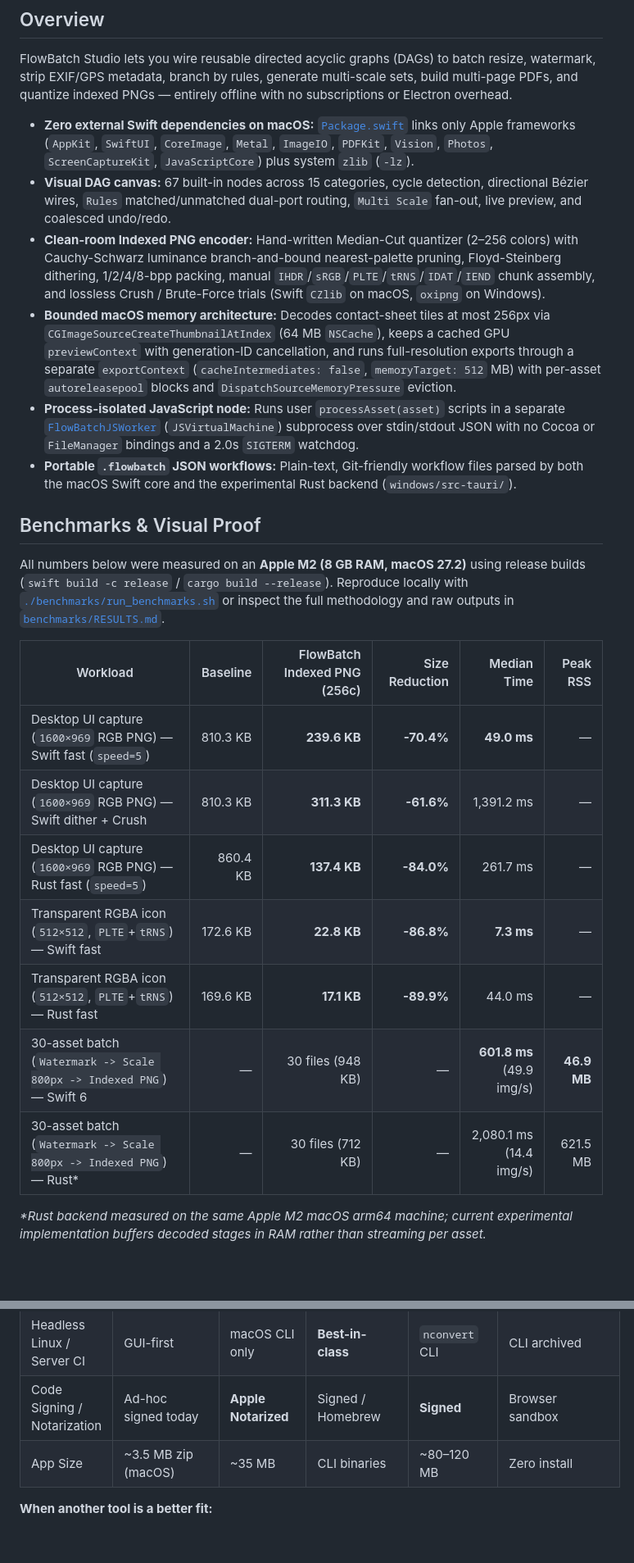
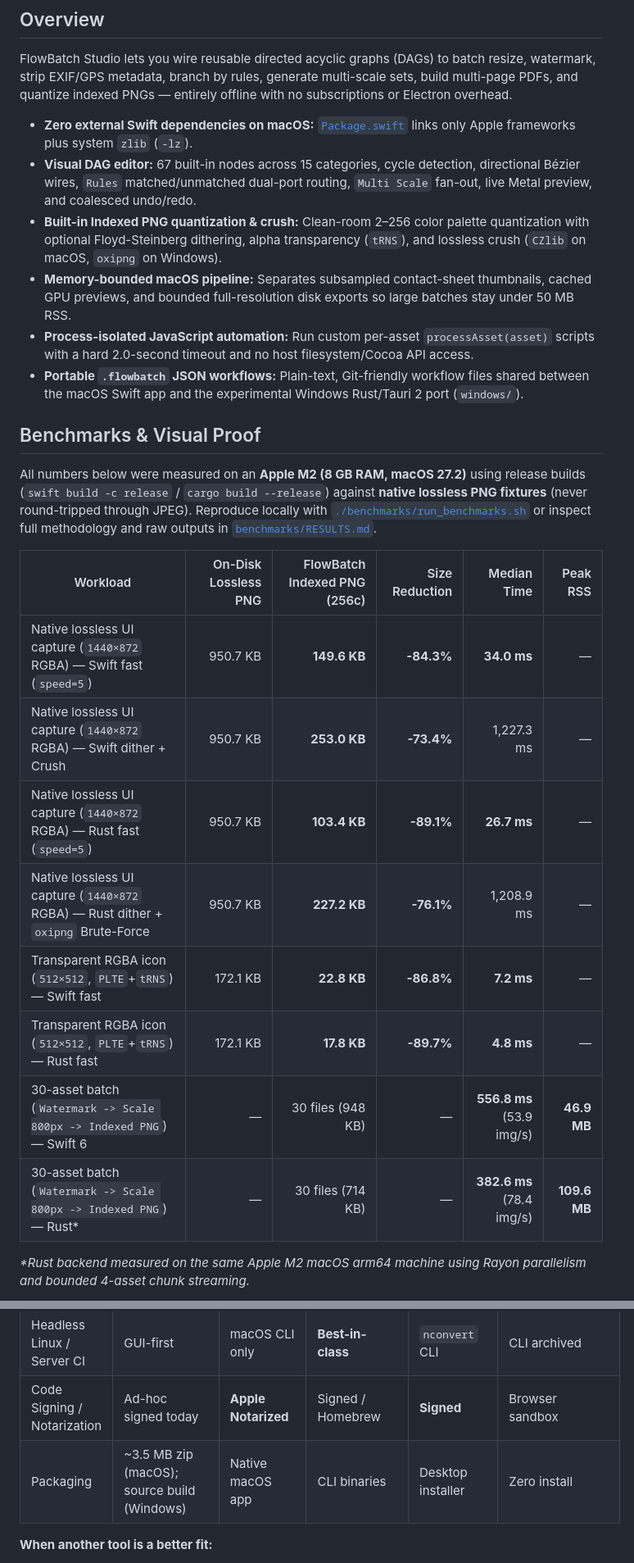
Before and after one commit to zm57cdj9yb-beep/flowbatch-studio, a Markdown page: README.md, 2 parts joined by grey strips. Shown at 82% size. Drawn GitHub-style; blank space fills up the shorter version.

Commit message:
docs(benchmarks): switch PNG benchmarks & 300% proof to native lossless PNG capture and tighten README prose

```diff
--- a/README.md
+++ b/README.md
@@ -10,26 +10,27 @@ An open-source, offline, node-based batch image processor written in native **Sw
 
 FlowBatch Studio lets you wire reusable directed acyclic graphs (DAGs) to batch resize, watermark, strip EXIF/GPS metadata, branch by rules, generate multi-scale sets, build multi-page PDFs, and quantize indexed PNGs — entirely offline with no subscriptions or Electron overhead.
 
-- **Zero external Swift dependencies on macOS:** [`Package.swift`](Package.swift) links only Apple frameworks (`AppKit`, `SwiftUI`, `CoreImage`, `Metal`, `ImageIO`, `PDFKit`, `Vision`, `Photos`, `ScreenCaptureKit`, `JavaScriptCore`) plus system `zlib` (`-lz`).
-- **Visual DAG canvas:** 67 built-in nodes across 15 categories, cycle detection, directional Bézier wires, `Rules` matched/unmatched dual-port routing, `Multi Scale` fan-out, live preview, and coalesced undo/redo.
-- **Clean-room Indexed PNG encoder:** Hand-written Median-Cut quantizer (2–256 colors) with Cauchy-Schwarz luminance branch-and-bound nearest-palette pruning, Floyd-Steinberg dithering, 1/2/4/8-bpp packing, manual `IHDR`/`sRGB`/`PLTE`/`tRNS`/`IDAT`/`IEND` chunk assembly, and lossless Crush / Brute-Force trials (Swift `CZlib` on macOS, `oxipng` on Windows).
-- **Bounded macOS memory architecture:** Decodes contact-sheet tiles at most 256px via `CGImageSourceCreateThumbnailAtIndex` (64 MB `NSCache`), keeps a cached GPU `previewContext` with generation-ID cancellation, and runs full-resolution exports through a separate `exportContext` (`cacheIntermediates: false`, `memoryTarget: 512` MB) with per-asset `autoreleasepool` blocks and `DispatchSourceMemoryPressure` eviction.
-- **Process-isolated JavaScript node:** Runs user `processAsset(asset)` scripts in a separate [`FlowBatchJSWorker`](Sources/FlowBatchJSWorker/main.swift) (`JSVirtualMachine`) subprocess over stdin/stdout JSON with no Cocoa or `FileManager` bindings and a 2.0s `SIGTERM` watchdog.
-- **Portable `.flowbatch` JSON workflows:** Plain-text, Git-friendly workflow files parsed by both the macOS Swift core and the experimental Rust backend (`windows/src-tauri/`).
+- **Zero external Swift dependencies on macOS:** [`Package.swift`](Package.swift) links only Apple frameworks plus system `zlib` (`-lz`).
+- **Visual DAG editor:** 67 built-in nodes across 15 categories, cycle detection, directional Bézier wires, `Rules` matched/unmatched dual-port routing, `Multi Scale` fan-out, live Metal preview, and coalesced undo/redo.
+- **Built-in Indexed PNG quantization & crush:** Clean-room 2–256 color palette quantization with optional Floyd-Steinberg dithering, alpha transparency (`tRNS`), and lossless crush (`CZlib` on macOS, `oxipng` on Windows).
+- **Memory-bounded macOS pipeline:** Separates subsampled contact-sheet thumbnails, cached GPU previews, and bounded full-resolution disk exports so large batches stay under 50 MB RSS.
+- **Process-isolated JavaScript automation:** Run custom per-asset `processAsset(asset)` scripts with a hard 2.0-second timeout and no host filesystem/Cocoa API access.
+- **Portable `.flowbatch` JSON workflows:** Plain-text, Git-friendly workflow files shared between the macOS Swift app and the experimental Windows Rust/Tauri 2 port (`windows/`).
 
 ## Benchmarks & Visual Proof
 
-All numbers below were measured on an **Apple M2 (8 GB RAM, macOS 27.2)** using release builds (`swift build -c release` / `cargo build --release`). Reproduce locally with [`./benchmarks/run_benchmarks.sh`](benchmarks/run_benchmarks.sh) or inspect the full methodology and raw outputs in [`benchmarks/RESULTS.md`](benchmarks/RESULTS.md).
+All numbers below were measured on an **Apple M2 (8 GB RAM, macOS 27.2)** using release builds (`swift build -c release` / `cargo build --release`) against **native lossless PNG fixtures** (never round-tripped through JPEG). Reproduce locally with [`./benchmarks/run_benchmarks.sh`](benchmarks/run_benchmarks.sh) or inspect full methodology and raw outputs in [`benchmarks/RESULTS.md`](benchmarks/RESULTS.md).
 
-| Workload | Baseline | FlowBatch Indexed PNG (256c) | Size Reduction | Median Time | Peak RSS |
+| Workload | On-Disk Lossless PNG | FlowBatch Indexed PNG (256c) | Size Reduction | Median Time | Peak RSS |
 |---|---:|---:|---:|---:|---:|
-| Desktop UI capture (`1600×969` RGB PNG) — Swift fast (`speed=5`) | 810.3 KB | **239.6 KB** | **-70.4%** | **49.0 ms** | — |
-| Desktop UI capture (`1600×969` RGB PNG) — Swift dither + Crush | 810.3 KB | **311.3 KB** | **-61.6%** | 1,391.2 ms | — |
-| Desktop UI capture (`1600×969` RGB PNG) — Rust fast (`speed=5`) | 860.4 KB | **137.4 KB** | **-84.0%** | 261.7 ms | — |
-| Transparent RGBA icon (`512×512`, `PLTE`+`tRNS`) — Swift fast | 172.6 KB | **22.8 KB** | **-86.8%** | **7.3 ms** | — |
-| Transparent RGBA icon (`512×512`, `PLTE`+`tRNS`) — Rust fast | 169.6 KB | **17.1 KB** | **-89.9%** | 44.0 ms | — |
-| 30-asset batch (`Watermark -> Scale 800px -> Indexed PNG`) — Swift 6 | — | 30 files (948 KB) | — | **601.8 ms** (49.9 img/s) | **46.9 MB** |
-| 30-asset batch (`Watermark -> Scale 800px -> Indexed PNG`) — Rust* | — | 30 files (712 KB) | — | 2,080.1 ms (14.4 img/s) | 621.5 MB |
+| Native lossless UI capture (`1440×872` RGBA) — Swift fast (`speed=5`) | 950.7 KB | **149.6 KB** | **-84.3%** | **34.0 ms** | — |
+| Native lossless UI capture (`1440×872` RGBA) — Swift dither + Crush | 950.7 KB | **253.0 KB** | **-73.4%** | 1,227.3 ms | — |
+| Native lossless UI capture (`1440×872` RGBA) — Rust fast (`speed=5`) | 950.7 KB | **103.4 KB** | **-89.1%** | **26.7 ms** | — |
+| Native lossless UI capture (`1440×872` RGBA) — Rust dither + `oxipng` Brute-Force | 950.7 KB | **227.2 KB** | **-76.1%** | 1,208.9 ms | — |
+| Transparent RGBA icon (`512×512`, `PLTE`+`tRNS`) — Swift fast | 172.1 KB | **22.8 KB** | **-86.8%** | **7.2 ms** | — |
+| Transparent RGBA icon (`512×512`, `PLTE`+`tRNS`) — Rust fast | 172.1 KB | **17.8 KB** | **-89.7%** | **4.8 ms** | — |
+| 30-asset batch (`Watermark -> Scale 800px -> Indexed PNG`) — Swift 6 | — | 30 files (948 KB) | — | **556.8 ms** (53.9 img/s) | **46.9 MB** |
+| 30-asset batch (`Watermark -> Scale 800px -> Indexed PNG`) — Rust* | — | 30 files (714 KB) | — | **382.6 ms** (78.4 img/s) | **109.6 MB** |
 
-*\*Rust backend measured on the same Apple M2 macOS arm64 machine; current experimental implementation buffers decoded stages in RAM rather than streaming per asset.*
+*\*Rust backend measured on the same Apple M2 macOS arm64 machine using Rayon parallelism and bounded 4-asset chunk streaming.*
 
@@ -46,7 +47,7 @@ All numbers below were measured on an **Apple M2 (8 GB RAM, macOS 27.2)** using
 | Format Breadth | 10 macOS / 8 Windows | ~15 + deep PSD layers | **200+ formats** | **500+ formats** | Modern web codecs (AVIF/JXL/WebP) |
 | Headless Linux / Server CI | GUI-first | macOS CLI only | **Best-in-class** | `nconvert` CLI | CLI archived |
 | Code Signing / Notarization | Ad-hoc signed today | **Apple Notarized** | Signed / Homebrew | **Signed** | Browser sandbox |
-| App Size | ~3.5 MB zip (macOS) | ~35 MB | CLI binaries | ~80–120 MB | Zero install |
+| Packaging | ~3.5 MB zip (macOS); source build (Windows) | Native macOS app | CLI binaries | Desktop installer | Zero install |
 
 **When another tool is a better fit:**
 - Use **ImageMagick** or **libvips** for headless Linux servers, Docker pipelines, or exotic formats.
```
Also changed, not shown: other parts of README.md (+2 -2 lines), CONTRIBUTING.md (+1 -1 lines), benchmarks/RESULTS.md (+32 -28 lines), docs/assets/indexed-png-proof.png, docs/assets/social-preview-1280x640.png, 2 other files.
